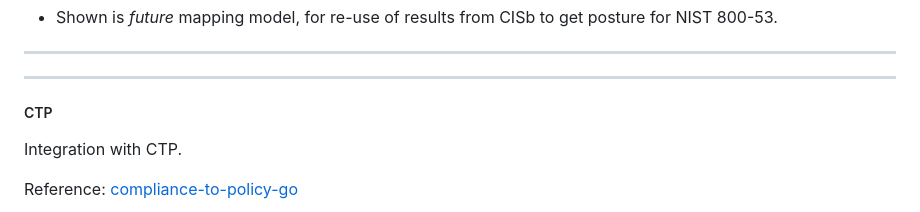
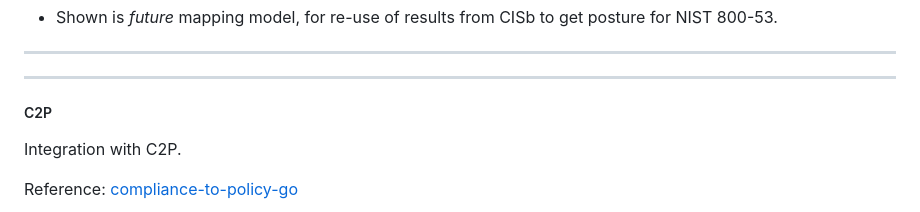
Before and after one commit to oscal-compass/e2e-demo, a Markdown page: README.md, the part around the change. Drawn GitHub-style.

Commit message:
c2p
Signed-off-by: Lou DeGenaro <lou.degenaro@gmail.com>

```diff
--- a/README.md
+++ b/README.md
@@ -45,9 +45,9 @@ This end-to-end demo shows use of CNCF OSCAL Compass compliance-trestle and agil
 -----
 -----
 
-##### CTP
+##### C2P
 
-Integration with CTP.
+Integration with C2P.
 
 Reference: [compliance-to-policy-go](https://github.com/oscal-compass/compliance-to-policy-go)
 
```
Also changed, not shown: images/e2e-demo.c2p.drawio.png (added), images/e2e-demo.ctp.drawio.png (deleted), 2 other files.
